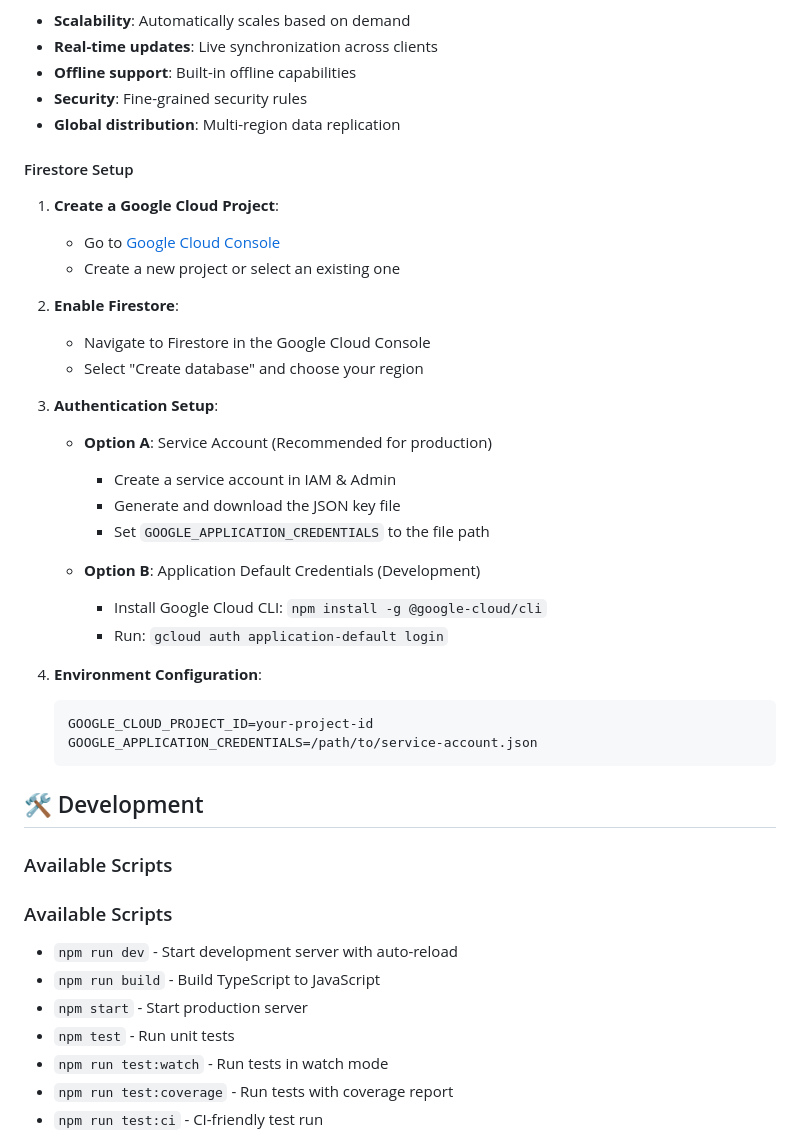
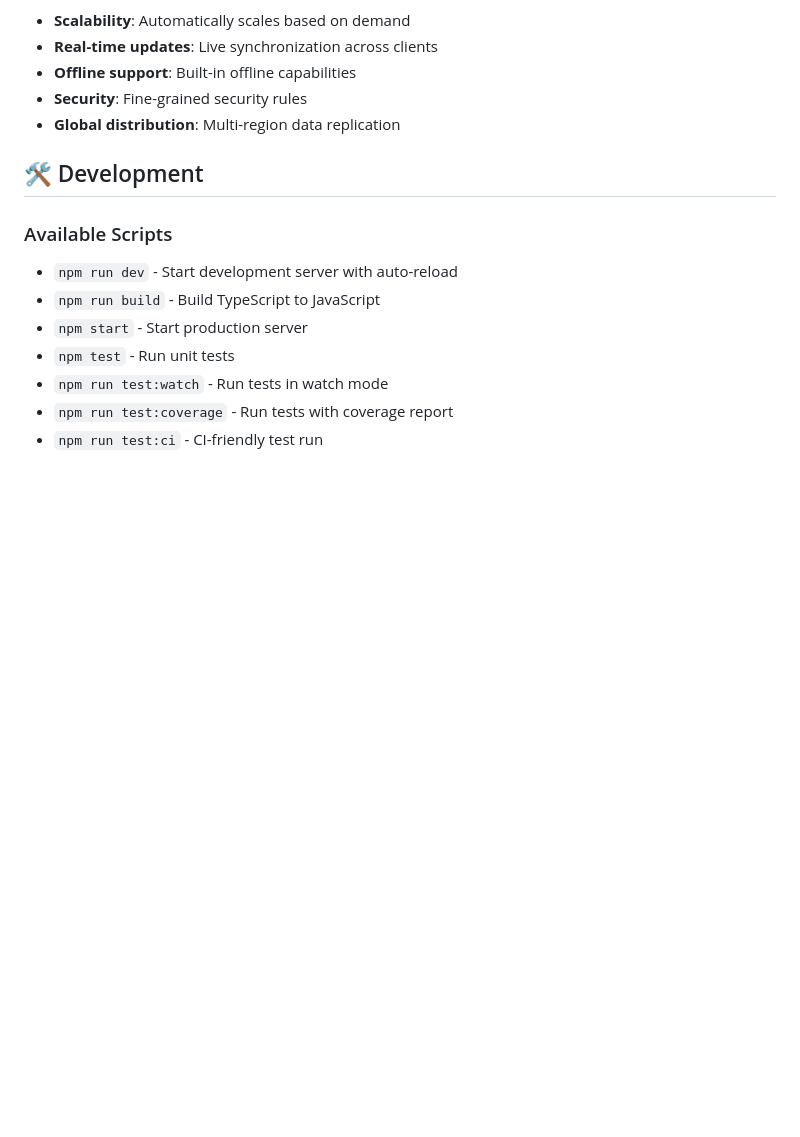
Before and after one commit to sagesolar/magpie, a Markdown page: README.md, the part around the change printed below. Drawn GitHub-style; blank space fills up the shorter version.

````diff
--- a/README.md
+++ b/README.md
@@ -161,35 +136,7 @@ The system uses **Google Cloud Firestore** as its NoSQL document database, provi
 - **Security**: Fine-grained security rules
 - **Global distribution**: Multi-region data replication
 
-#### Firestore Setup
-
-1. **Create a Google Cloud Project**:
-   - Go to [Google Cloud Console](https://console.cloud.google.com/)
-   - Create a new project or select an existing one
-
-2. **Enable Firestore**:
-   - Navigate to Firestore in the Google Cloud Console
-   - Select "Create database" and choose your region
-
-3. **Authentication Setup**:
-   - **Option A**: Service Account (Recommended for production)
-     - Create a service account in IAM & Admin
-     - Generate and download the JSON key file
-     - Set `GOOGLE_APPLICATION_CREDENTIALS` to the file path
-
-   - **Option B**: Application Default Credentials (Development)
-     - Install Google Cloud CLI: `npm install -g @google-cloud/cli`
-     - Run: `gcloud auth application-default login`
-
-4. **Environment Configuration**:
-   ```env
-   GOOGLE_CLOUD_PROJECT_ID=your-project-id
-   GOOGLE_APPLICATION_CREDENTIALS=/path/to/service-account.json
-   ```
-
 ## 🛠️ Development
-
-### Available Scripts
 
 ### Available Scripts
 
````
Also changed, not shown: other parts of README.md (+37 -52 lines).
